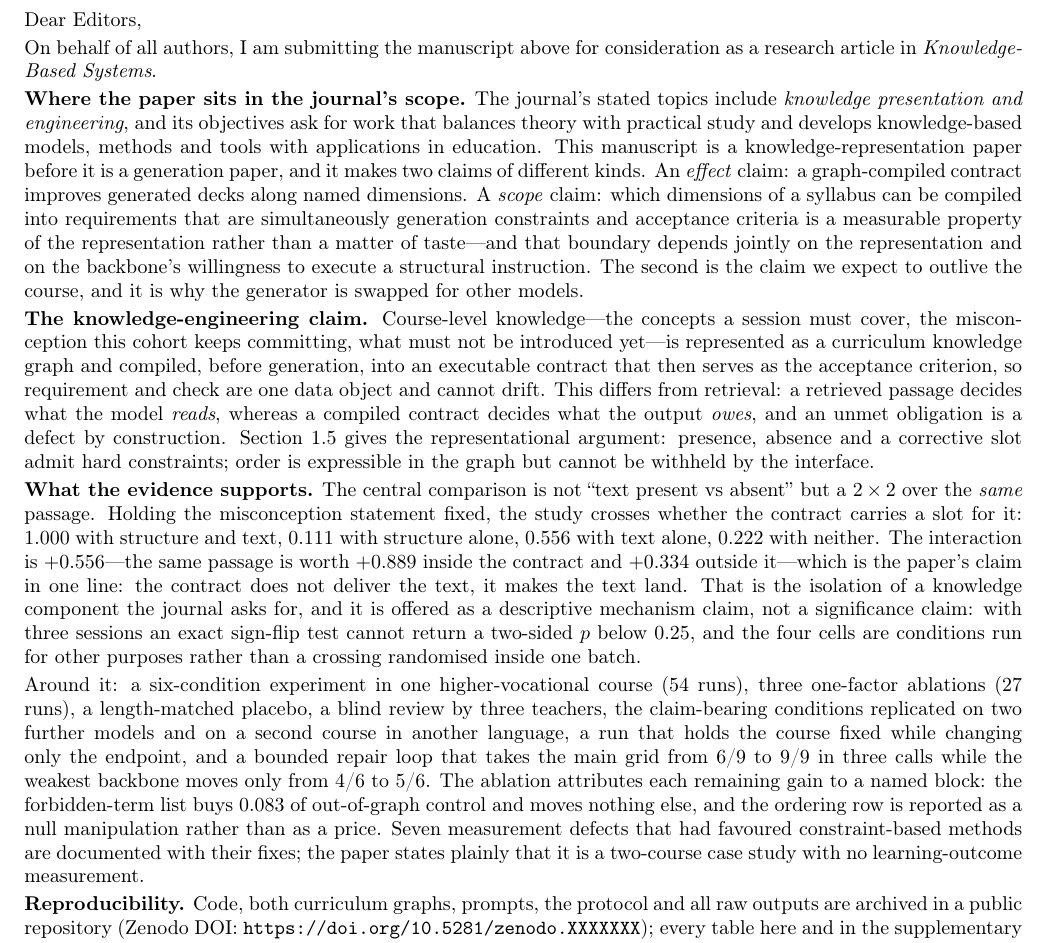
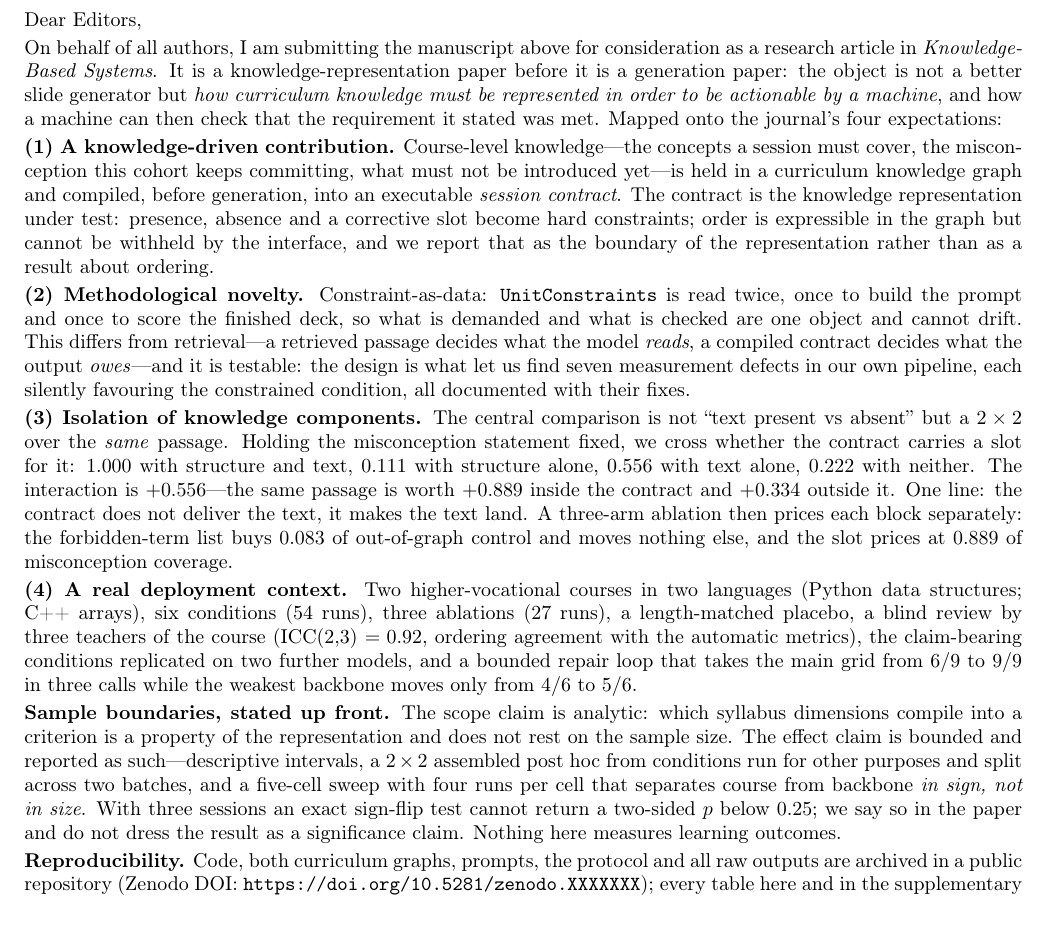
Before and after one commit to HAHA1122344/kg-slidegen, a LaTeX document (paper/latex/cover-letter.tex): part of the page, cut so that both start at the same text, the shorter picture padded with empty space. Compiled offline with pdfLaTeX.

Commit message:
fix: four-author CRediT, form-vs-information sentence in 1.1, cover letter mapped onto the journal's four gates
- CRediT now lists all four authors (co-authors at the minimum true role,
  Writing - review and editing, with a TODO to confirm or expand)
- Section 7.5 says 'the first author wrote ...' rather than 'the same
  author', so the independence caveat matches the four-author byline
- Section 1.1 closes the preview number with 'it is the structural
  position that makes the same text reliably usable'
- Cover letter restructured into the four expectations a KBS editor
  applies (knowledge-driven contribution, methodological novelty, isolation
  of knowledge components, deployment context) plus an up-front sample
  -boundary paragraph; still one page
- Two overfull boxes in the supplementary material fixed (evidence-anchor
  example, released-file path)
- review 66 pp, preprint 46 pp, supplementary 7 pp, cover letter 1 pp;
  0 overfull, 0 undefined

```diff
--- a/paper/latex/cover-letter.tex
+++ b/paper/latex/cover-letter.tex
@@ -36,58 +36,57 @@ Vocational-Education Courses''}
 Dear Editors,
 
 On behalf of all authors, I am submitting the manuscript above for consideration
-as a research article in \emph{Knowledge-Based Systems}.
+as a research article in \emph{Knowledge-Based Systems}. It is a
+knowledge-representation paper before it is a generation paper: the object is not
+a better slide generator but \emph{how curriculum knowledge must be represented
+in order to be actionable by a machine}, and how a machine can then check that
+the requirement it stated was met. Mapped onto the journal's four expectations:
 
-\textbf{Where the paper sits in the journal's scope.} The journal's stated topics
-include \emph{knowledge presentation and engineering}, and its objectives ask for
-work that balances theory with practical study and develops knowledge-based
-models, methods and tools with applications in education. This manuscript is a
-knowledge-representation paper before it is a generation paper, and it makes two
-claims of different kinds. An \emph{effect} claim: a graph-compiled contract
-improves generated decks along named dimensions. A \emph{scope} claim: which
-dimensions of a syllabus can be compiled into requirements that are simultaneously
-generation constraints and acceptance criteria is a measurable property of the
-representation rather than a matter of taste---and that boundary depends jointly
-on the representation and on the backbone's willingness to execute a structural
-instruction. The second is the claim we expect to outlive the course, and it is why
-the generator is swapped for other models.
+\textbf{(1) A knowledge-driven contribution.} Course-level knowledge---the
+concepts a session must cover, the misconception this cohort keeps committing,
+what must not be introduced yet---is held in a curriculum knowledge graph and
+compiled, before generation, into an executable \emph{session contract}. The
+contract is the knowledge representation under test: presence, absence and a
+corrective slot become hard constraints; order is expressible in the graph but
+cannot be withheld by the interface, and we report that as the boundary of the
+representation rather than as a result about ordering.
 
-\textbf{The knowledge-engineering claim.} Course-level knowledge---the concepts a
-session must cover, the misconception this cohort keeps committing, what must not
-be introduced yet---is represented as a curriculum knowledge graph and compiled,
-before generation, into an executable contract that then serves as the acceptance
-criterion, so requirement and check are one data object and cannot drift. This
-differs from retrieval: a retrieved passage decides what the model \emph{reads},
-whereas a compiled contract decides what the output \emph{owes}, and an unmet
-obligation is a defect by construction. Section~1.5 gives the representational
-argument: presence, absence and a corrective slot admit hard constraints; order is
-expressible in the graph but cannot be withheld by the interface.
+\textbf{(2) Methodological novelty.} Constraint-as-data: \texttt{UnitConstraints}
+is read twice, once to build the prompt and once to score the finished deck, so
+what is demanded and what is checked are one object and cannot drift. This differs
+from retrieval---a retrieved passage decides what the model \emph{reads}, a
+compiled contract decides what the output \emph{owes}---and it is testable: the
+design is what let us find seven measurement defects in our own pipeline, each
+silently favouring the constrained condition, all documented with their fixes.
 
-\textbf{What the evidence supports.} The central comparison is not ``text present
-vs absent'' but a $2\times2$ over the \emph{same} passage. Holding the
-misconception statement fixed, the study crosses whether the contract carries a
-slot for it: $1.000$ with structure and text, $0.111$ with structure alone,
+\textbf{(3) Isolation of knowledge components.} The central comparison is not
+``text present vs absent'' but a $2\times2$ over the \emph{same} passage.
+Holding the misconception statement fixed, we cross whether the contract carries
+a slot for it: $1.000$ with structure and text, $0.111$ with structure alone,
 $0.556$ with text alone, $0.222$ with neither. The interaction is $+0.556$---the
-same passage is worth $+0.889$ inside the contract and $+0.334$ outside it---which
-is the paper's claim in one line: the contract does not deliver the text, it makes
-the text land. That is the isolation of a knowledge component the journal asks
-for, and it is offered as a descriptive mechanism claim, not a significance claim:
-with three sessions an exact sign-flip test cannot return a two-sided $p$ below
-$0.25$, and the four cells are conditions run for other purposes rather than a
-crossing randomised inside one batch.
+same passage is worth $+0.889$ inside the contract and $+0.334$ outside it. One
+line: the contract does not deliver the text, it makes the text land. A
+three-arm ablation then prices each block separately: the forbidden-term list
+buys $0.083$ of out-of-graph control and moves nothing else, and the slot prices
+at $0.889$ of misconception coverage.
 
-Around it: a six-condition experiment in one higher-vocational course (54 runs),
-three one-factor ablations (27 runs), a length-matched placebo, a blind review by
-three teachers, the claim-bearing conditions replicated on two further models and
-on a second course in another language, a run that holds the course fixed while
-changing only the endpoint, and a bounded repair loop that takes the main grid from
-6/9 to 9/9 in three calls while the weakest backbone moves only from 4/6 to 5/6.
-The ablation attributes each remaining gain to a named block: the
-forbidden-term list buys 0.083 of out-of-graph control and moves nothing else, and
-the ordering row is reported as a null manipulation rather than as a price.
-Seven measurement defects that had favoured
-constraint-based methods are documented with their fixes; the paper states plainly
-that it is a two-course case study with no learning-outcome measurement.
+\textbf{(4) A real deployment context.} Two higher-vocational courses in two
+languages (Python data structures; C++ arrays), six conditions (54 runs), three
+ablations (27 runs), a length-matched placebo, a blind review by three teachers
+of the course (ICC(2,3)~$=0.92$, ordering agreement with the automatic metrics),
+the claim-bearing conditions replicated on two further models, and a bounded
+repair loop that takes the main grid from $6/9$ to $9/9$ in three calls while the
+weakest backbone moves only from $4/6$ to $5/6$.
+
+\textbf{Sample boundaries, stated up front.} The scope claim is analytic: which
+syllabus dimensions compile into a criterion is a property of the representation
+and does not rest on the sample size. The effect claim is bounded and reported as
+such---descriptive intervals, a $2\times2$ assembled post hoc from conditions run
+for other purposes and split across two batches, and a five-cell sweep with four
+runs per cell that separates course from backbone \emph{in sign, not in size}.
+With three sessions an exact sign-flip test cannot return a two-sided $p$ below
+$0.25$; we say so in the paper and do not dress the result as a significance
+claim. Nothing here measures learning outcomes.
 
 \textbf{Reproducibility.} Code, both curriculum graphs, prompts, the protocol and
 all raw outputs are archived in a public repository (Zenodo DOI:
```
Also changed, not shown: paper/latex/manuscript.tex (+18 -6 lines), paper/latex/supplementary.tex (+6 -6 lines), paper/latex/cover-letter.pdf, paper/latex/manuscript-preprint.pdf, paper/latex/manuscript.pdf, paper/latex/supplementary.pdf, paper/latex/cover-letter.tex (6 more changed lines).
